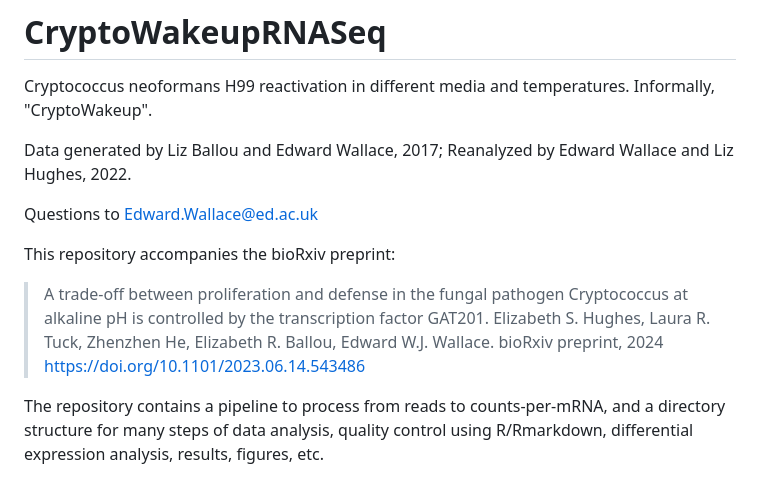
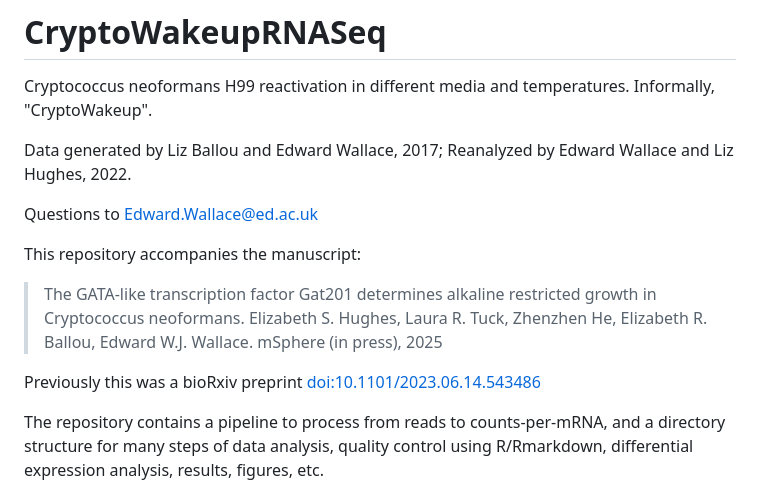
Before and after one commit to ewallace/CryptoWakeupRNASeq, a Markdown page: README.md, the part around the change printed below. Drawn GitHub-style.

```diff
--- a/README.md
+++ b/README.md
@@ -6,12 +8,13 @@ Data generated by Liz Ballou and Edward Wallace, 2017; Reanalyzed by Edward Wall
 
 Questions to Edward.Wallace@ed.ac.uk
 
-This repository accompanies the bioRxiv preprint:
+This repository accompanies the manuscript:
 
-> A trade-off between proliferation and defense in the fungal pathogen Cryptococcus at alkaline pH is controlled by the transcription factor GAT201.
+> The GATA-like transcription factor Gat201 determines alkaline restricted growth in Cryptococcus neoformans.
 > Elizabeth S. Hughes, Laura R. Tuck, Zhenzhen He, Elizabeth R. Ballou, Edward W.J. Wallace.
-> bioRxiv preprint, 2024
-> https://doi.org/10.1101/2023.06.14.543486
+> mSphere (in press), 2025
+
+Previously this was a bioRxiv preprint [doi:10.1101/2023.06.14.543486](https://doi.org/10.1101/2023.06.14.543486)
 
 
 The repository contains a pipeline to process from reads to counts-per-mRNA, and a directory structure for many steps of data analysis, quality control using R/Rmarkdown, differential expression analysis, results, figures, etc.
```
Also changed, not shown: other parts of README.md (+2 -0 lines).
